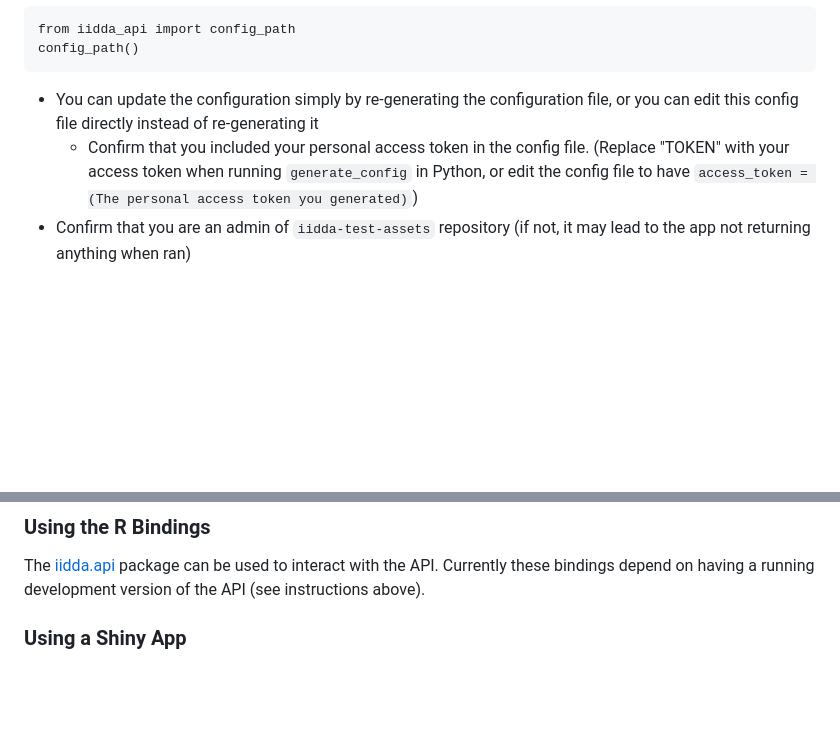
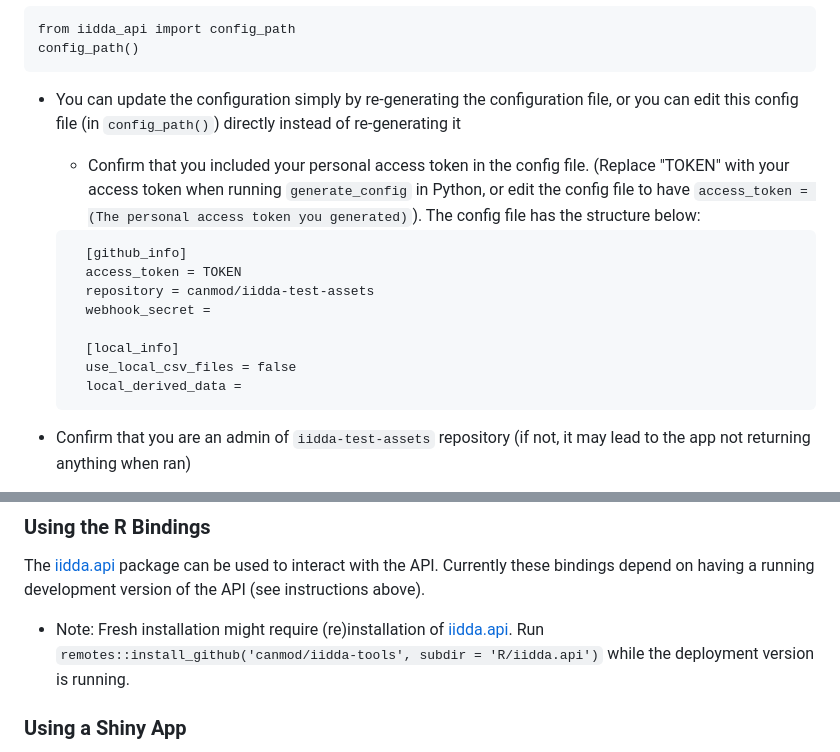
Before and after one commit to canmod/iidda-tools, a Markdown page: python/README.md, 2 parts joined by grey strips. GitHub-like rendering; blank space fills up the shorter version.

Commit message:
Fresh installation

````diff
--- a/python/README.md
+++ b/python/README.md
@@ -30,8 +30,19 @@ generate_config(token="TOKEN", repository="canmod/iidda-test-assets")
 from iidda_api import config_path
 config_path()
 ```
-* You can update the configuration simply by re-generating the configuration file, or you can edit this config file directly instead of re-generating it
-  * Confirm that you included your personal access token in the config file. (Replace "TOKEN" with your access token when running `generate_config` in Python, or edit the config file to have `access_token = (The personal access token you generated)`)
+* You can update the configuration simply by re-generating the configuration file, or you can edit this config file (in `config_path()`) directly instead of re-generating it
+  * Confirm that you included your personal access token in the config file. (Replace "TOKEN" with your access token when running `generate_config` in Python, or edit the config file to have `access_token = (The personal access token you generated)`). The config file has the structure below:
+  ```
+	[github_info]
+	access_token = TOKEN
+	repository = canmod/iidda-test-assets
+	webhook_secret =
+
+	[local_info]
+	use_local_csv_files = false
+	local_derived_data =
+  ```
+
 * Confirm that you are an admin of `iidda-test-assets` repository (if not, it may lead to the app not returning anything when ran)
 
 **Note:**
@@ -59,6 +70,7 @@ version of the API in this repository. It is not currently up 😢.
 The [iidda.api](../R/iidda.api) package can be used to interact with the API.
 Currently these bindings depend on having a running development version of the
 API (see instructions above).
+- Note: Fresh installation might require (re)installation of [iidda.api](../R/iidda.api). Run `remotes::install_github('canmod/iidda-tools', subdir = 'R/iidda.api')` while the deployment version is running.
 
 ### Using a Shiny App
 
````
